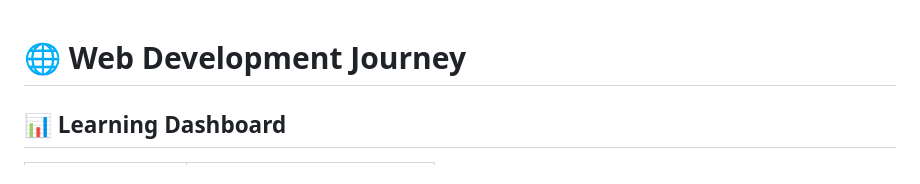
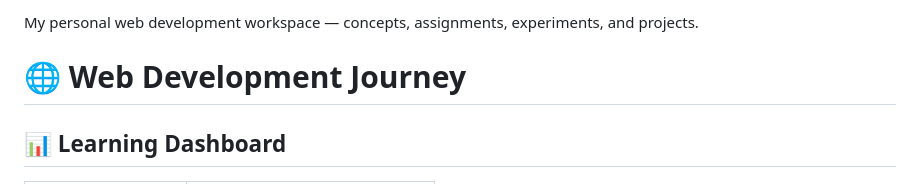
Before and after one commit to monishakarmakar1-hash/WEB-DEV-COURSE, a Markdown page: README.md, the part around the change. Drawn GitHub-style.

Commit message:
Add description to README
Added a brief description of the web development workspace.

```diff
--- a/README.md
+++ b/README.md
@@ -1,3 +1,4 @@
+My personal web development workspace — concepts, assignments, experiments, and projects.
 # 🌐 Web Development Journey
 
 ## 📊 Learning Dashboard
```
